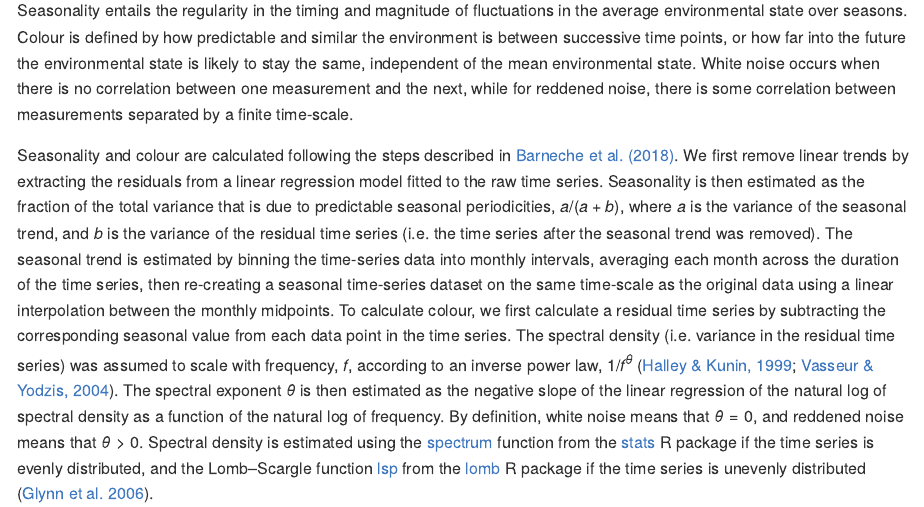
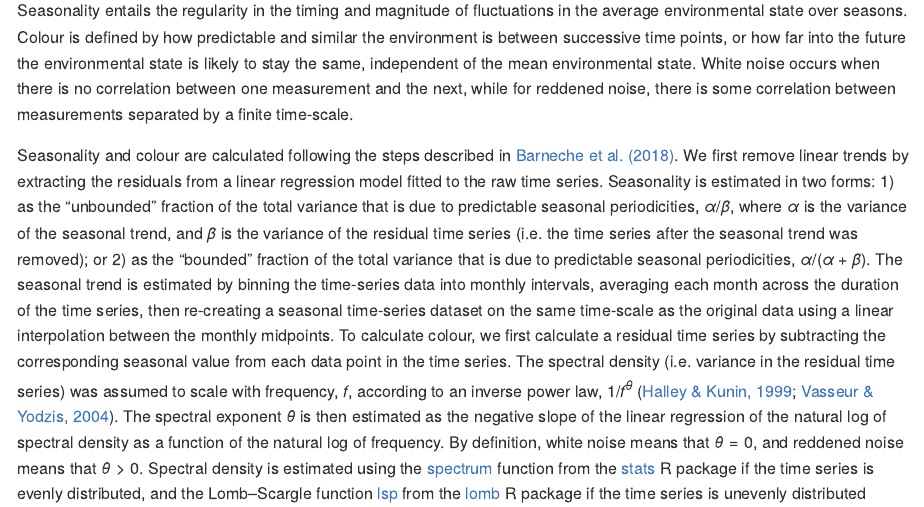
Before and after one commit to dbarneche/envPred, an R Markdown document (README.Rmd): the page in a window 1100 px wide, from 180 px down. The pictures show the output file README.md that the author committed with the source, drawn offline in the style of GitHub; badge pictures from the web are left out.

```diff
--- a/README.Rmd
+++ b/README.Rmd
@@ -38,5 +38,5 @@
 
 Seasonality entails the regularity in the timing and magnitude of fluctuations in the average environmental state over seasons. Colour is defined by how predictable and similar the environment is between successive time points, or how far into the future the environmental state is likely to stay the same, independent of the mean environmental state. White noise occurs when there is no correlation between one measurement and the next, while for reddened noise, there is some correlation between measurements separated by a finite time-scale.
 
-Seasonality and colour are calculated following the steps described in [Barneche et al. (2018)](https://onlinelibrary.wiley.com/doi/abs/10.1111/geb.12748). We first remove linear trends by extracting the residuals from a linear regression model fitted to the raw time series. Seasonality is then estimated as the fraction of the total variance that is due to predictable seasonal periodicities, $a / (a + b)$, where $a$ is the variance of the seasonal trend, and $b$ is the variance of the residual time series (i.e. the time series after the seasonal trend was removed). The seasonal trend is estimated by binning the time-series data into monthly intervals, averaging each month across the duration of the time series, then re-creating a seasonal time-series dataset on the same time-scale as the original data using a linear interpolation between the monthly midpoints. To calculate colour, we first calculate a residual time series by subtracting the corresponding seasonal value from each data point in the time series. The spectral density (i.e. variance in the residual time series) was assumed to scale with frequency, $f$, according to an inverse power law, $1/f^{\theta}$ ([Halley & Kunin, 1999](https://www.sciencedirect.com/science/article/pii/S0040580999914247); [Vasseur & Yodzis, 2004](https://esajournals.onlinelibrary.wiley.com/doi/10.1890/02-3122)). The spectral exponent $\theta$ is then estimated as the negative slope of the linear regression of the natural log of spectral density as a function of the natural log of frequency. By definition, white noise means that $\theta = 0$, and reddened noise means that $\theta > 0$. Spectral density is estimated using the [spectrum](https://www.rdocumentation.org/packages/stats/versions/3.6.2/topics/spectrum) function from the [stats](https://www.rdocumentation.org/packages/stats/versions/3.6.2) R package if the time series is evenly distributed, and the Lomb–Scargle function [lsp](https://www.rdocumentation.org/packages/lomb/versions/1.2/topics/lsp) from the [lomb](https://www.rdocumentation.org/packages/lomb/versions/1.2) R package if the time series is unevenly distributed ([Glynn et al. 2006](https://academic.oup.com/bioinformatics/article/22/3/310/220284)).
+Seasonality and colour are calculated following the steps described in [Barneche et al. (2018)](https://onlinelibrary.wiley.com/doi/abs/10.1111/geb.12748). We first remove linear trends by extracting the residuals from a linear regression model fitted to the raw time series. Seasonality is estimated in two forms: 1) as the "unbounded" fraction of the total variance that is due to predictable seasonal periodicities, $\alpha / \beta$, where $\alpha$ is the variance of the seasonal trend, and $\beta$ is the variance of the residual time series (i.e. the time series after the seasonal trend was removed); or 2) as the "bounded" fraction of the total variance that is due to predictable seasonal periodicities, $\alpha / (\alpha + \beta)$. The seasonal trend is estimated by binning the time-series data into monthly intervals, averaging each month across the duration of the time series, then re-creating a seasonal time-series dataset on the same time-scale as the original data using a linear interpolation between the monthly midpoints. To calculate colour, we first calculate a residual time series by subtracting the corresponding seasonal value from each data point in the time series. The spectral density (i.e. variance in the residual time series) was assumed to scale with frequency, $f$, according to an inverse power law, $1/f^{\theta}$ ([Halley & Kunin, 1999](https://www.sciencedirect.com/science/article/pii/S0040580999914247); [Vasseur & Yodzis, 2004](https://esajournals.onlinelibrary.wiley.com/doi/10.1890/02-3122)). The spectral exponent $\theta$ is then estimated as the negative slope of the linear regression of the natural log of spectral density as a function of the natural log of frequency. By definition, white noise means that $\theta = 0$, and reddened noise means that $\theta > 0$. Spectral density is estimated using the [spectrum](https://www.rdocumentation.org/packages/stats/versions/3.6.2/topics/spectrum) function from the [stats](https://www.rdocumentation.org/packages/stats/versions/3.6.2) R package if the time series is evenly distributed, and the Lomb–Scargle function [lsp](https://www.rdocumentation.org/packages/lomb/versions/1.2/topics/lsp) from the [lomb](https://www.rdocumentation.org/packages/lomb/versions/1.2) R package if the time series is unevenly distributed ([Glynn et al. 2006](https://academic.oup.com/bioinformatics/article/22/3/310/220284)). Spectral densities and therefore $\theta$ are calculated between the frequencies of $2 / (n \Delta t)$ and $1 / (2 \Delta t)$ (i.e. Nyquist frequency), where $\Delta t$ is the time gap between consecutive points in the time series, and $n$ is the number of observations in the time series.
 
```
Also changed, not shown: README.md, README.Rmd (2 more changed lines).
